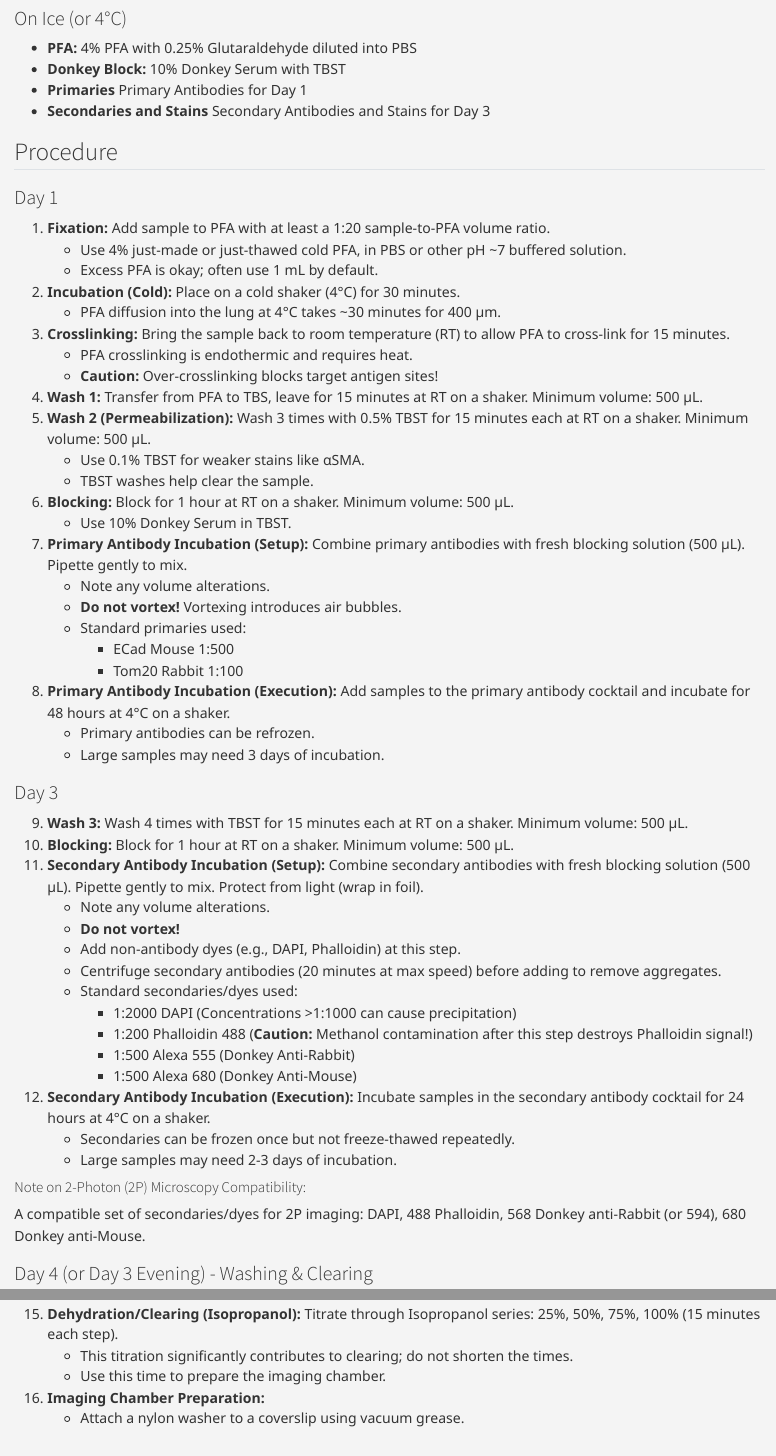
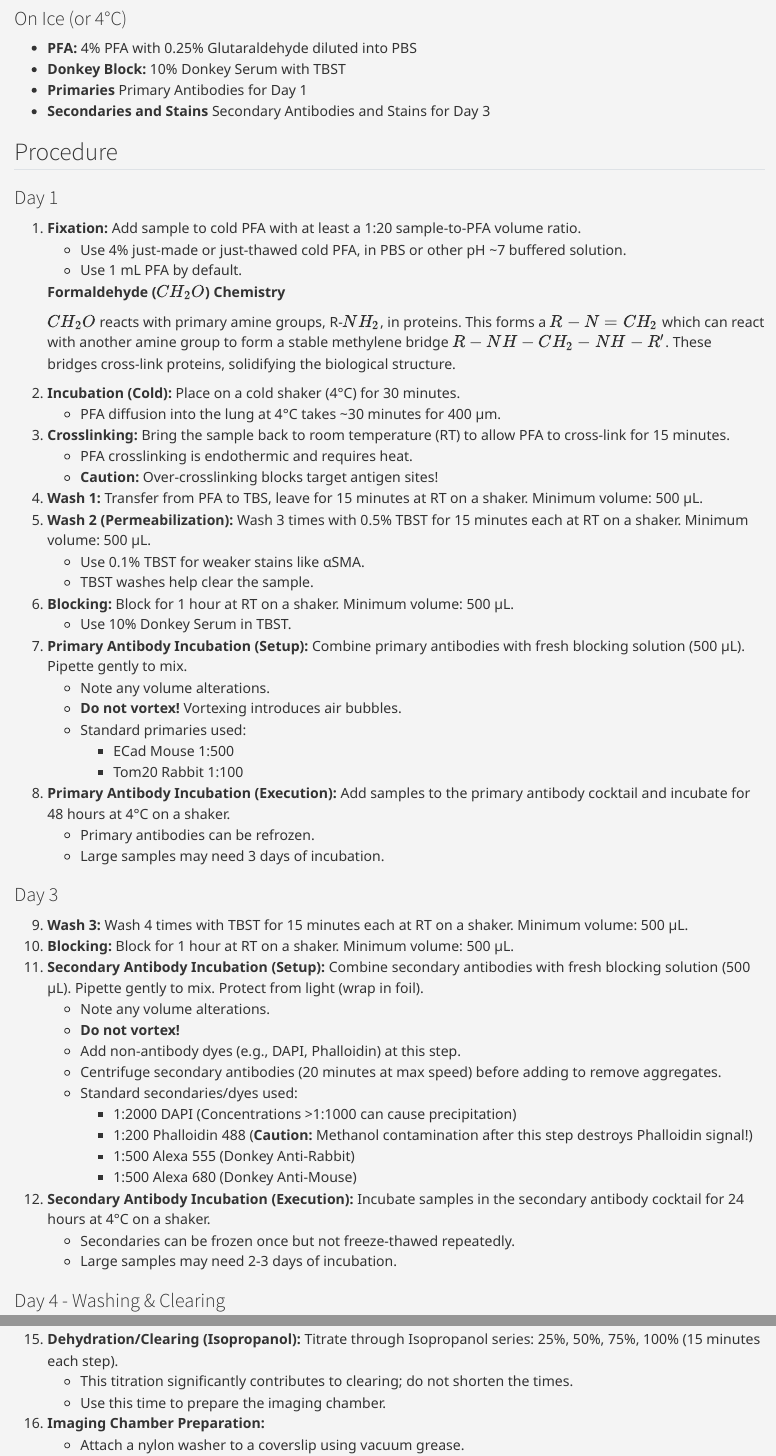
Before and after one commit to bezlemma/website, a Quarto document (protocols/immunostaining.qmd): the page in a window 1100 px wide, from 640 px down, and a second part further down, joined at a grey line. Rendered offline with R 4.5, knitr and Pandoc in place of Quarto, with nearby package versions.

Commit message:
little update

```diff
--- a/protocols/immunostaining.qmd
+++ b/protocols/immunostaining.qmd
@@ -27,9 +27,16 @@ format:
 
 ### Day 1
 
-1.  **Fixation:** Add sample to PFA with at least a 1:20 sample-to-PFA volume ratio.
+1.  **Fixation:** Add sample to cold PFA with at least a 1:20 sample-to-PFA volume ratio.
     *   Use 4% just-made or just-thawed cold PFA, in PBS or other pH ~7 buffered solution.
-    *   Excess PFA is okay; often use 1 mL by default.
+    *   Use 1 mL PFA by default.
+
+    ::: {.column-margin}
+    **Formaldehyde ($CH_2O$) Chemistry**
+
+    $CH_2O$ reacts with primary amine groups, R-$NH_2$, in proteins. This forms a $R-N=CH_2$ which can react with another amine group to form a stable methylene bridge $R-NH-CH_2-NH-R'$. These bridges cross-link proteins, solidifying the biological structure.
+    :::
+
 2.  **Incubation (Cold):** Place on a cold shaker (4°C) for 30 minutes.
     *   PFA diffusion into the lung at 4°C takes ~30 minutes for 400 µm.
 3.  **Crosslinking:** Bring the sample back to room temperature (RT) to allow PFA to cross-link for 15 minutes.
@@ -69,10 +76,7 @@ format:
     *   Secondaries can be frozen once but not freeze-thawed repeatedly.
     *   Large samples may need 2-3 days of incubation.
 
-#### Note on 2-Photon (2P) Microscopy Compatibility:
-A compatible set of secondaries/dyes for 2P imaging: DAPI, 488 Phalloidin, 568 Donkey anti-Rabbit (or 594), 680 Donkey anti-Mouse.
-
-### Day 4 (or Day 3 Evening) - Washing & Clearing
+### Day 4 - Washing & Clearing
 
 13. **Wash 4:** Perform 3 washes with TBST for 15 minutes each at RT.
     *   To exchange media, use a narrow pipette tip (≤200 µL) kept above the sample, or use a cut tip carefully.
```
Also changed, not shown: protocols/cryoslicing.qmd (+0 -2 lines), protocols/lung_culture.qmd (+0 -2 lines), .quarto/idx/protocols/cryoslicing.qmd.json, .quarto/idx/protocols/immunostaining.qmd.json, .quarto/idx/protocols/lung_culture.qmd.json, docs/search.json, 7 other files.
